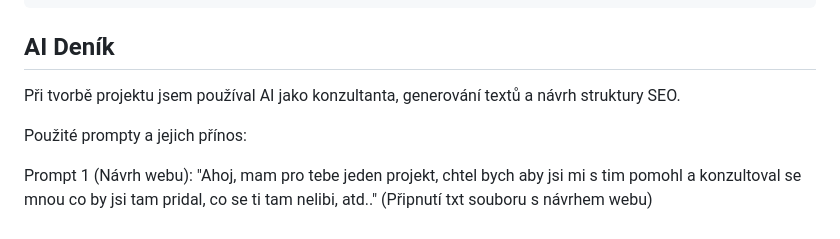
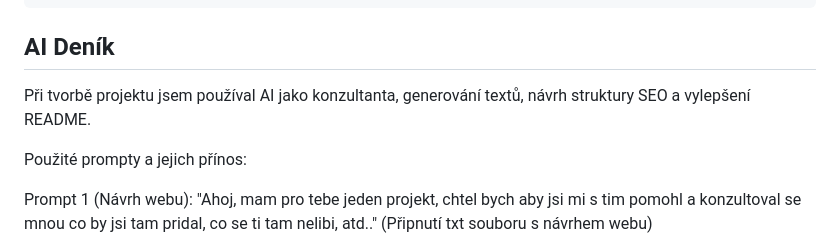
Before and after one commit to Worthaks/fattypillow-prezentace, a Markdown page: README.MD, the part around the change. Rendered like a GitHub page.

```diff
--- a/README.MD
+++ b/README.MD
@@ -139,7 +139,7 @@ CSS
 
 ## AI Deník
 
-Při tvorbě projektu jsem používal AI jako konzultanta, generování textů a návrh struktury SEO.
+Při tvorbě projektu jsem používal AI jako konzultanta, generování textů, návrh struktury SEO a vylepšení README.
 
 Použité prompty a jejich přínos:
 
```
